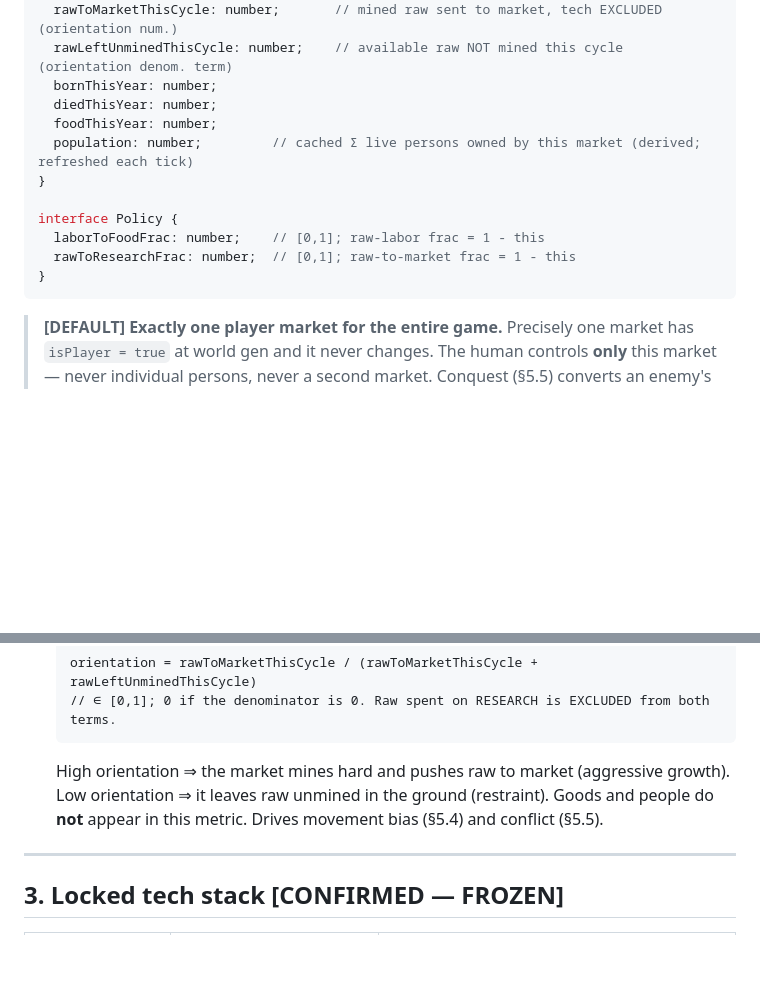
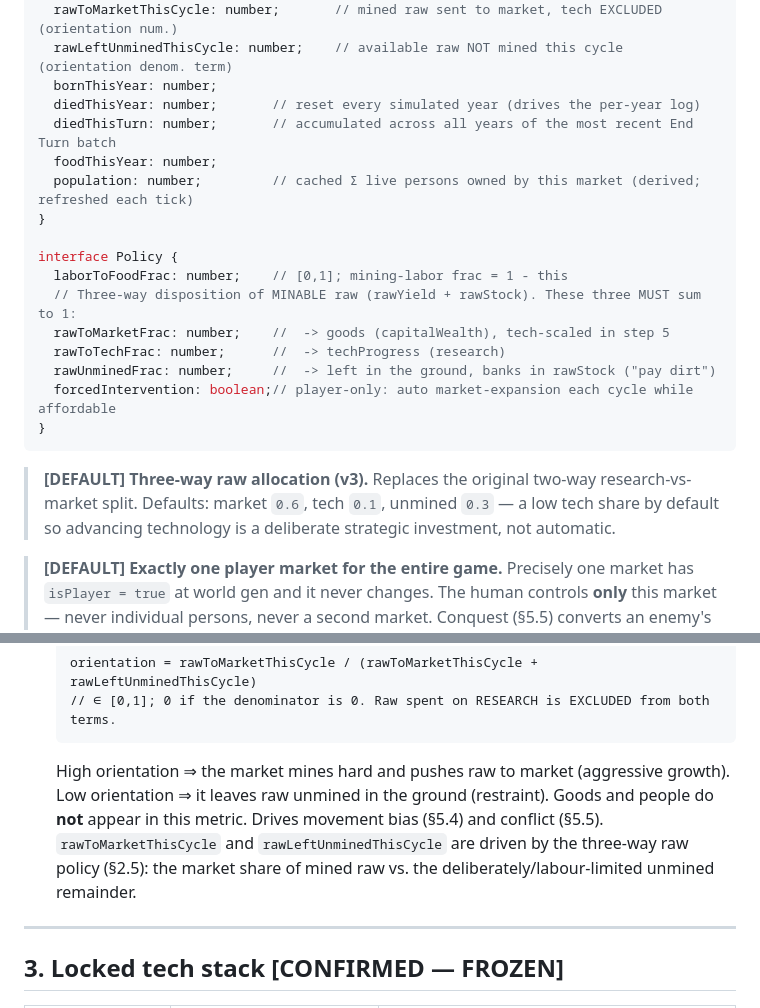
Before and after one commit to kuanb/synthetic-markets, a Markdown page: PLAN.md, 2 parts joined by grey strips. Drawn GitHub-style; blank space fills up the shorter version.

Commit message:
docs: sync PLAN.md with three-way raw allocation + deaths-this-turn

````diff
--- a/PLAN.md
+++ b/PLAN.md
@@ -156,16 +156,24 @@ interface Market {
   rawToMarketThisCycle: number;       // mined raw sent to market, tech EXCLUDED (orientation num.)
   rawLeftUnminedThisCycle: number;    // available raw NOT mined this cycle (orientation denom. term)
   bornThisYear: number;
-  diedThisYear: number;
+  diedThisYear: number;       // reset every simulated year (drives the per-year log)
+  diedThisTurn: number;       // accumulated across all years of the most recent End Turn batch
   foodThisYear: number;
   population: number;         // cached Σ live persons owned by this market (derived; refreshed each tick)
 }
 
 interface Policy {
-  laborToFoodFrac: number;    // [0,1]; raw-labor frac = 1 - this
-  rawToResearchFrac: number;  // [0,1]; raw-to-market frac = 1 - this
+  laborToFoodFrac: number;    // [0,1]; mining-labor frac = 1 - this
+  // Three-way disposition of MINABLE raw (rawYield + rawStock). These three MUST sum to 1:
+  rawToMarketFrac: number;    //  -> goods (capitalWealth), tech-scaled in step 5
+  rawToTechFrac: number;      //  -> techProgress (research)
+  rawUnminedFrac: number;     //  -> left in the ground, banks in rawStock ("pay dirt")
+  forcedIntervention: boolean;// player-only: auto market-expansion each cycle while affordable
 }
 ```
+> **[DEFAULT] Three-way raw allocation (v3).** Replaces the original two-way research-vs-market
+> split. Defaults: market `0.6`, tech `0.1`, unmined `0.3` — a low tech share by default so
+> advancing technology is a deliberate strategic investment, not automatic.
 
 > **[DEFAULT] Exactly one player market for the entire game.** Precisely one market has
 > `isPlayer = true` at world gen and it never changes. The human controls **only** this market
@@ -188,6 +196,8 @@ interface Policy {
   High orientation ⇒ the market mines hard and pushes raw to market (aggressive growth). Low
   orientation ⇒ it leaves raw unmined in the ground (restraint). Goods and people do **not**
   appear in this metric. Drives movement bias (§5.4) and conflict (§5.5).
+  `rawToMarketThisCycle` and `rawLeftUnminedThisCycle` are driven by the three-way raw policy
+  (§2.5): the market share of mined raw vs. the deliberately/labour-limited unmined remainder.
 
 ---
 
````
